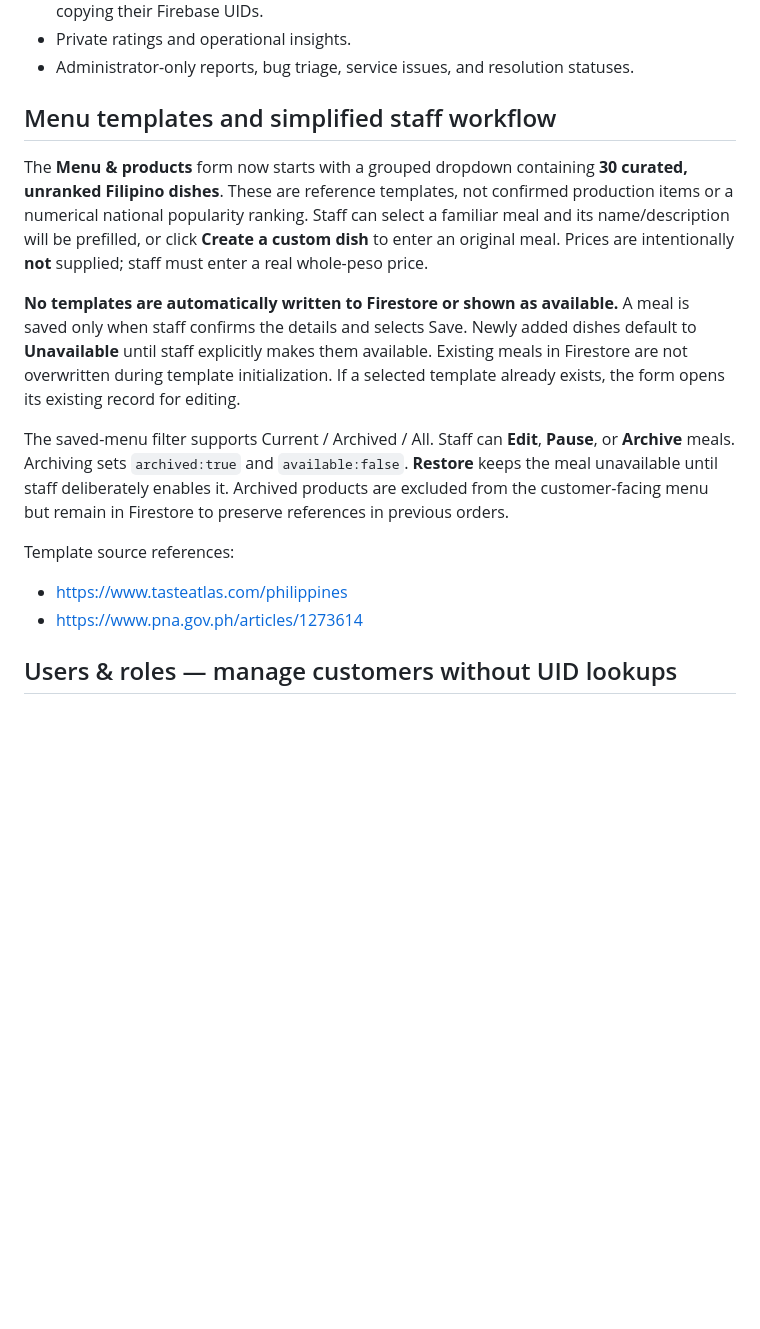
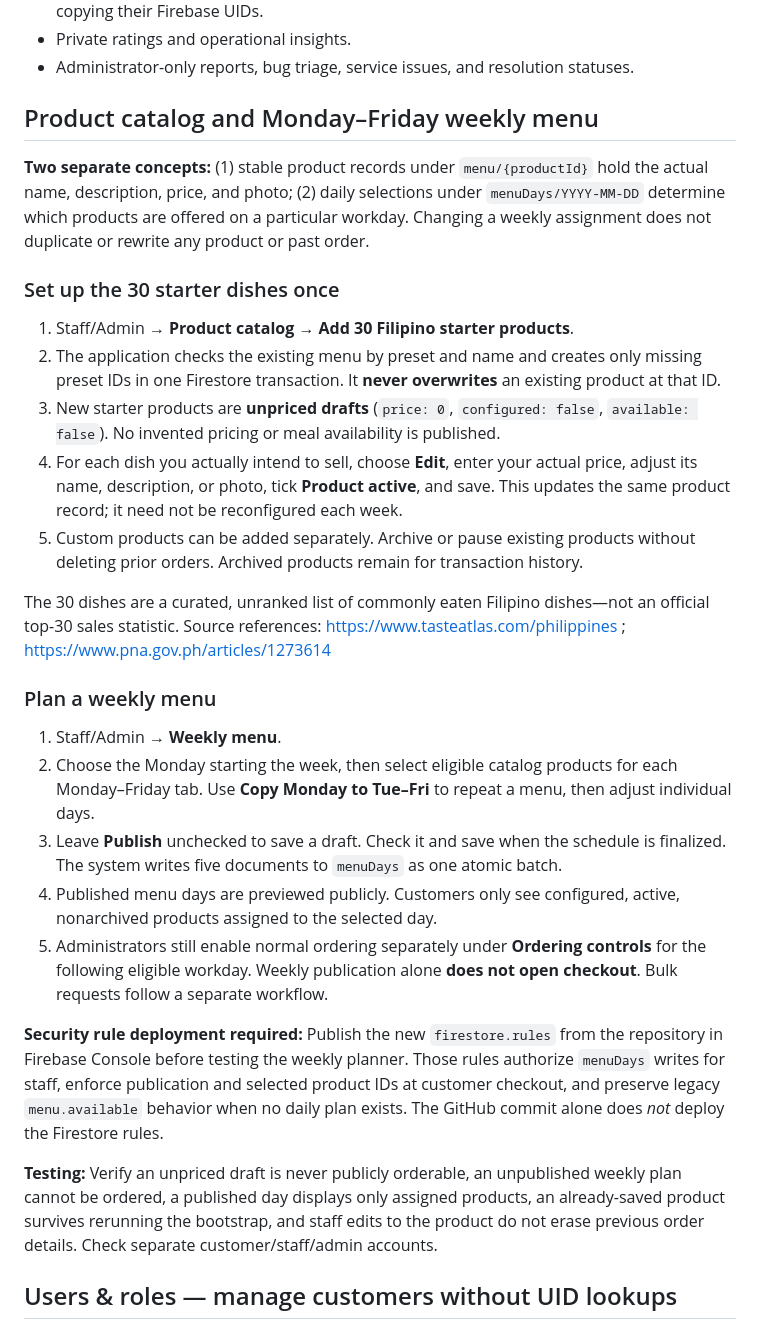
Before and after one commit to Dropnike21/em-s-taste-, a Markdown page: README.md, the part around the change. Drawn GitHub-style; blank space fills up the shorter version.

Commit message:
Document one-time 30-product setup, reusable catalog and published weekly menu deployment

```diff
--- a/README.md
+++ b/README.md
@@ -30,17 +30,31 @@ All staff operations **plus**:
 - Private ratings and operational insights.
 - Administrator-only reports, bug triage, service issues, and resolution statuses.
 
-## Menu templates and simplified staff workflow
+## Product catalog and Monday–Friday weekly menu
 
-The **Menu & products** form now starts with a grouped dropdown containing **30 curated, unranked Filipino dishes**. These are reference templates, not confirmed production items or a numerical national popularity ranking. Staff can select a familiar meal and its name/description will be prefilled, or click **Create a custom dish** to enter an original meal. Prices are intentionally **not** supplied; staff must enter a real whole-peso price.
+**Two separate concepts:** (1) stable product records under `menu/{productId}` hold the actual name, description, price, and photo; (2) daily selections under `menuDays/YYYY-MM-DD` determine which products are offered on a particular workday. Changing a weekly assignment does not duplicate or rewrite any product or past order.
 
-**No templates are automatically written to Firestore or shown as available.** A meal is saved only when staff confirms the details and selects Save. Newly added dishes default to **Unavailable** until staff explicitly makes them available. Existing meals in Firestore are not overwritten during template initialization. If a selected template already exists, the form opens its existing record for editing.
+### Set up the 30 starter dishes once
 
-The saved-menu filter supports Current / Archived / All. Staff can **Edit**, **Pause**, or **Archive** meals. Archiving sets `archived:true` and `available:false`. **Restore** keeps the meal unavailable until staff deliberately enables it. Archived products are excluded from the customer-facing menu but remain in Firestore to preserve references in previous orders.
+1. Staff/Admin → **Product catalog** → **Add 30 Filipino starter products**.
+2. The application checks the existing menu by preset and name and creates only missing preset IDs in one Firestore transaction. It **never overwrites** an existing product at that ID.
+3. New starter products are **unpriced drafts** (`price: 0`, `configured: false`, `available: false`). No invented pricing or meal availability is published.
+4. For each dish you actually intend to sell, choose **Edit**, enter your actual price, adjust its name, description, or photo, tick **Product active**, and save. This updates the same product record; it need not be reconfigured each week.
+5. Custom products can be added separately. Archive or pause existing products without deleting prior orders. Archived products remain for transaction history.
 
-Template source references:
-- https://www.tasteatlas.com/philippines
-- https://www.pna.gov.ph/articles/1273614
+The 30 dishes are a curated, unranked list of commonly eaten Filipino dishes—not an official top-30 sales statistic. Source references: https://www.tasteatlas.com/philippines ; https://www.pna.gov.ph/articles/1273614
+
+### Plan a weekly menu
+
+1. Staff/Admin → **Weekly menu**.
+2. Choose the Monday starting the week, then select eligible catalog products for each Monday–Friday tab. Use **Copy Monday to Tue–Fri** to repeat a menu, then adjust individual days.
+3. Leave **Publish** unchecked to save a draft. Check it and save when the schedule is finalized. The system writes five documents to `menuDays` as one atomic batch.
+4. Published menu days are previewed publicly. Customers only see configured, active, nonarchived products assigned to the selected day.
+5. Administrators still enable normal ordering separately under **Ordering controls** for the following eligible workday. Weekly publication alone **does not open checkout**. Bulk requests follow a separate workflow.
+
+**Security rule deployment required:** Publish the new `firestore.rules` from the repository in Firebase Console before testing the weekly planner. Those rules authorize `menuDays` writes for staff, enforce publication and selected product IDs at customer checkout, and preserve legacy `menu.available` behavior when no daily plan exists. The GitHub commit alone does *not* deploy the Firestore rules.
+
+**Testing:** Verify an unpriced draft is never publicly orderable, an unpublished weekly plan cannot be ordered, a published day displays only assigned products, an already-saved product survives rerunning the bootstrap, and staff edits to the product do not erase previous order details. Check separate customer/staff/admin accounts.
 
 ## Users & roles — manage customers without UID lookups
 
```
